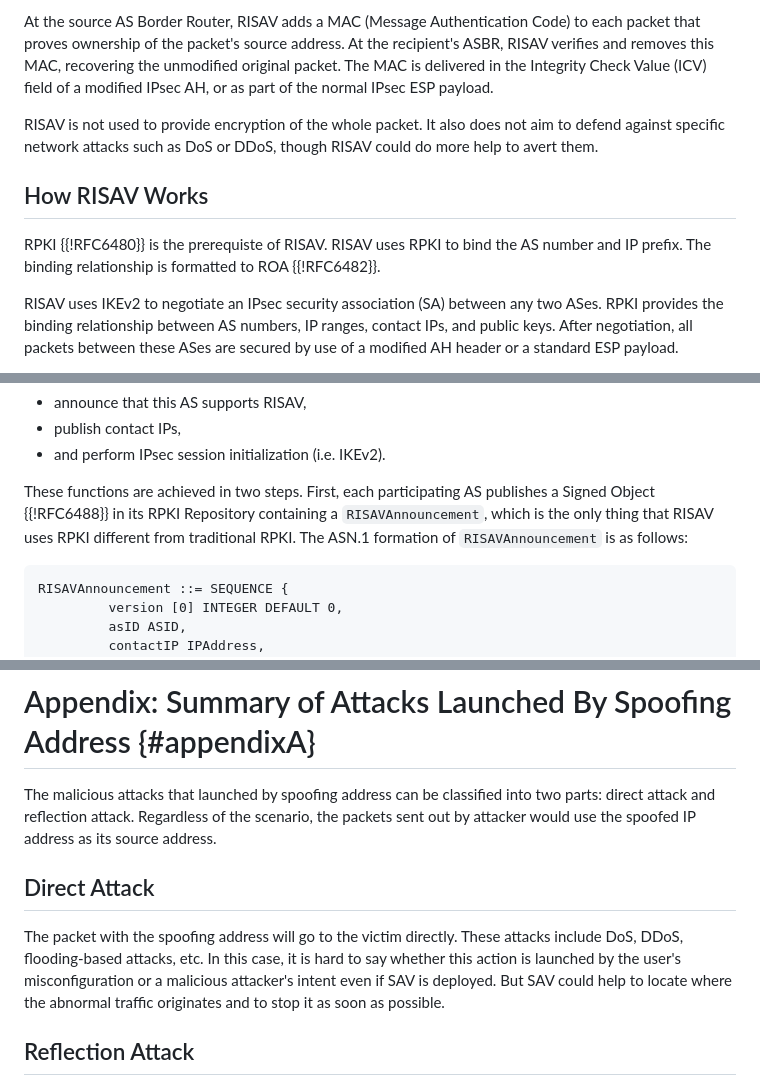
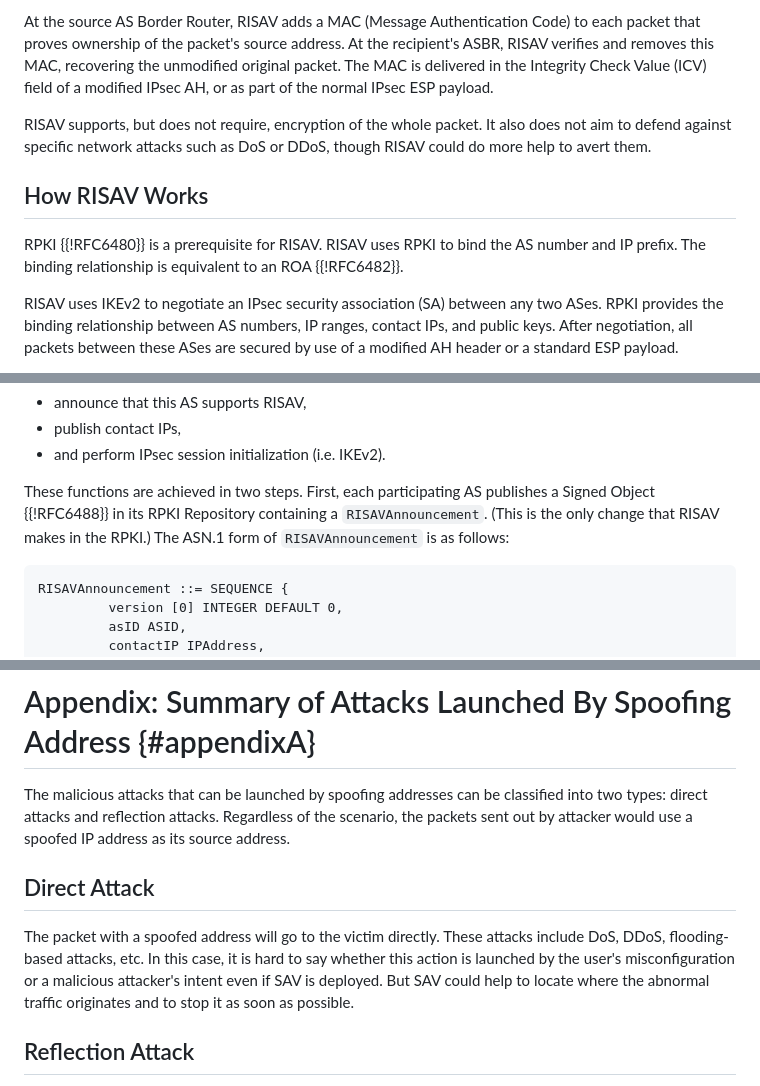
Before and after one commit to bemasc/risav, a Markdown page: draft-xu-ipsecme-risav.md, 3 parts joined by grey strips. GitHub-like rendering.

Commit message:
Apply suggestions from code review
more formal writings

Co-authored-by: Benjamin M. Schwartz <ben@bemasc.net>

```diff
--- a/draft-xu-ipsecme-risav.md
+++ b/draft-xu-ipsecme-risav.md
@@ -145,11 +145,11 @@ RISAV is a cryptographically-based inter-AS source address validation protocol t
 
 At the source AS Border Router, RISAV adds a MAC (Message Authentication Code) to each packet that proves ownership of the packet's source address.  At the recipient's ASBR, RISAV verifies and removes this MAC, recovering the unmodified original packet. The MAC is delivered in the Integrity Check Value (ICV) field of a modified IPsec AH, or as part of the normal IPsec ESP payload.
 
-RISAV is not used to provide encryption of the whole packet. It also does not aim to defend against specific network attacks such as DoS or DDoS, though RISAV could do more help to avert them.
+RISAV supports, but does not require, encryption of the whole packet. It also does not aim to defend against specific network attacks such as DoS or DDoS, though RISAV could do more help to avert them.
 
 ## How RISAV Works
 
-RPKI {{!RFC6480}} is the prerequiste of RISAV. RISAV uses RPKI to bind the AS number and IP prefix. The binding relationship is formatted to ROA {{!RFC6482}}.
+RPKI {{!RFC6480}} is a prerequisite for RISAV. RISAV uses RPKI to bind the AS number and IP prefix. The binding relationship is equivalent to an ROA {{!RFC6482}}.
 
 RISAV uses IKEv2 to negotiate an IPsec security association (SA) between any two ASes. RPKI provides the binding relationship between AS numbers, IP ranges, contact IPs, and public keys. After negotiation, all packets between these ASes are secured by use of a modified AH header or a standard ESP payload.
 
@@ -220,7 +220,7 @@ TODO: we may need to enrich this process and describe ASN.1 format of RISAVAnnou
 4. RFC 6268 - Additional New ASN.1 Modules for the Cryptographic Message Syntax (CMS) and the Public Key Infrastructure Using X.509 (PKIX): https://www.rfc-editor.org/rfc/rfc6268
 -->
 
-These functions are achieved in two steps.  First, each participating AS publishes a Signed Object {{!RFC6488}} in its RPKI Repository containing a `RISAVAnnouncement`, which is the only thing that RISAV uses RPKI different from traditional RPKI. The ASN.1 formation of `RISAVAnnouncement` is as follows:
+These functions are achieved in two steps.  First, each participating AS publishes a Signed Object {{!RFC6488}} in its RPKI Repository containing a `RISAVAnnouncement`.  (This is the only change that RISAV makes in the RPKI.) The ASN.1 form of `RISAVAnnouncement` is as follows:
 
 ~~~ASN.1
 RISAVAnnouncement ::= SEQUENCE {
@@ -565,11 +565,11 @@ RISAV's usage of RPKI key material falls squarely within these limits.  The RPKI
 --- back
 # Appendix: Summary of Attacks Launched By Spoofing Address {#appendixA}
 
-The malicious attacks that launched by spoofing address can be classified into two parts: direct attack and reflection attack. Regardless of the scenario, the packets sent out by attacker would use the spoofed IP address as its source address.
+The malicious attacks that can be launched by spoofing addresses can be classified into two types: direct attacks and reflection attacks. Regardless of the scenario, the packets sent out by attacker would use a spoofed IP address as its source address.
 
 ## Direct Attack
 
-The packet with the spoofing address will go to the victim directly. These attacks include DoS, DDoS, flooding-based attacks, etc. In this case, it is hard to say whether this action is launched by the user's misconfiguration or a malicious attacker's intent even if SAV is deployed. But SAV could help to locate where the abnormal traffic originates and to stop it as soon as possible.
+The packet with a spoofed address will go to the victim directly. These attacks include DoS, DDoS, flooding-based attacks, etc. In this case, it is hard to say whether this action is launched by the user's misconfiguration or a malicious attacker's intent even if SAV is deployed. But SAV could help to locate where the abnormal traffic originates and to stop it as soon as possible.
 
 ## Reflection Attack
 
```
Also changed, not shown: other parts of draft-xu-ipsecme-risav.md (+1 -1 lines).
